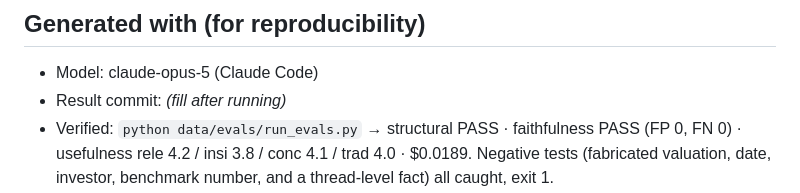
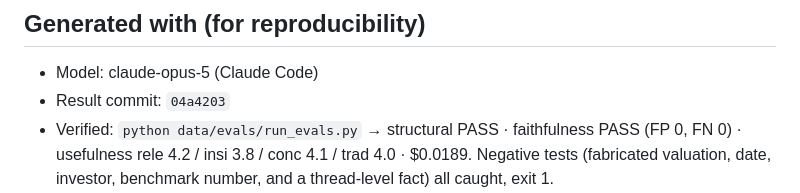
Before and after one commit to varun-sridharan/aiml-signal-system, a Markdown page: prompts/p3-framer-evals.md, the part around the change. Drawn GitHub-style.

Commit message:
Record Phase 3 reproducibility in the p3 prompt: model, result commit, verified run
Co-Authored-By: Claude Opus 5 (1M context) <noreply@anthropic.com>

```diff
--- a/prompts/p3-framer-evals.md
+++ b/prompts/p3-framer-evals.md
@@ -112,7 +112,7 @@ by routing it to a stronger model, which is also what the usefulness judge needs
 
 ## Generated with (for reproducibility)
 - Model: claude-opus-5 (Claude Code)
-- Result commit: _(fill after running)_
+- Result commit: `04a4203`
 - Verified: `python data/evals/run_evals.py` → structural PASS · faithfulness PASS (FP 0, FN 0) ·
   usefulness rele 4.2 / insi 3.8 / conc 4.1 / trad 4.0 · $0.0189. Negative tests (fabricated
   valuation, date, investor, benchmark number, and a thread-level fact) all caught, exit 1.
```
